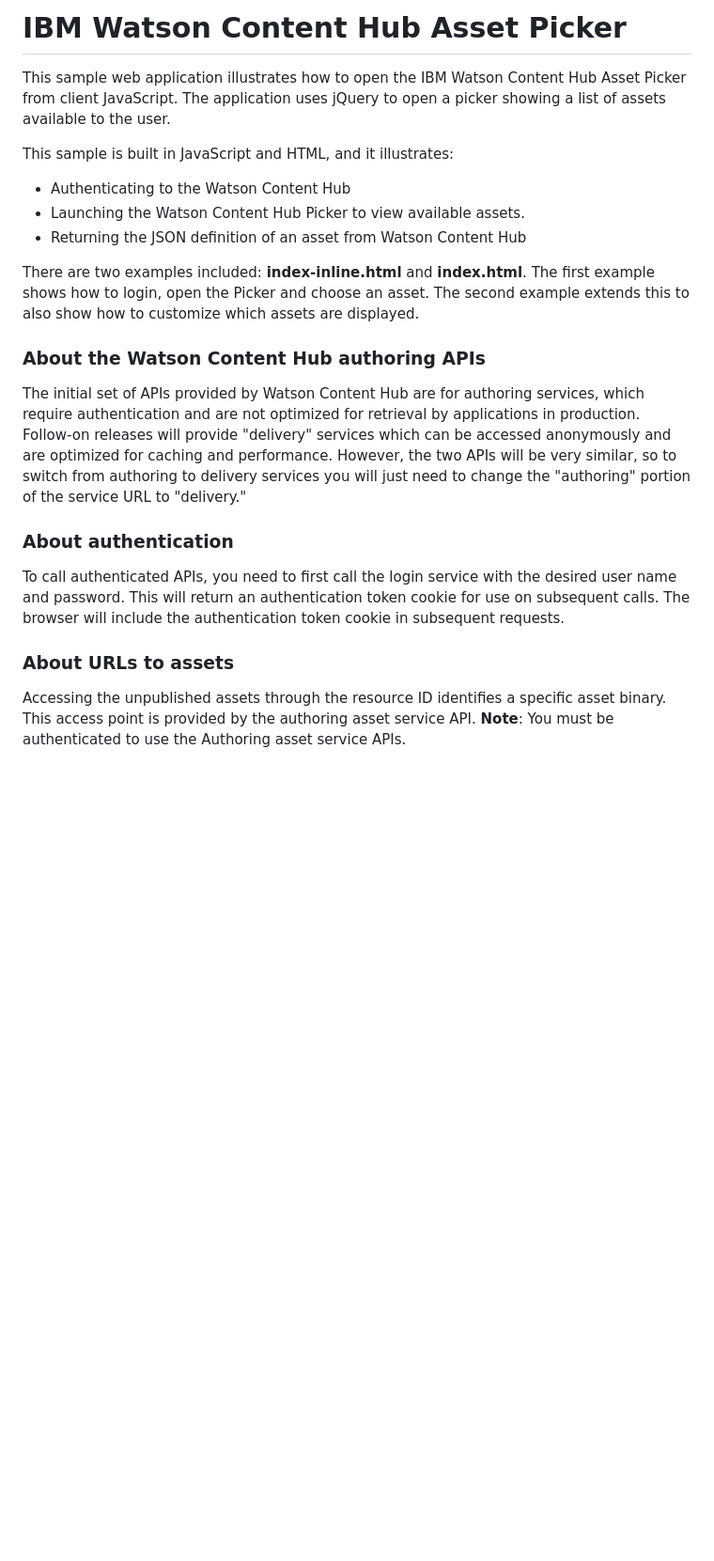
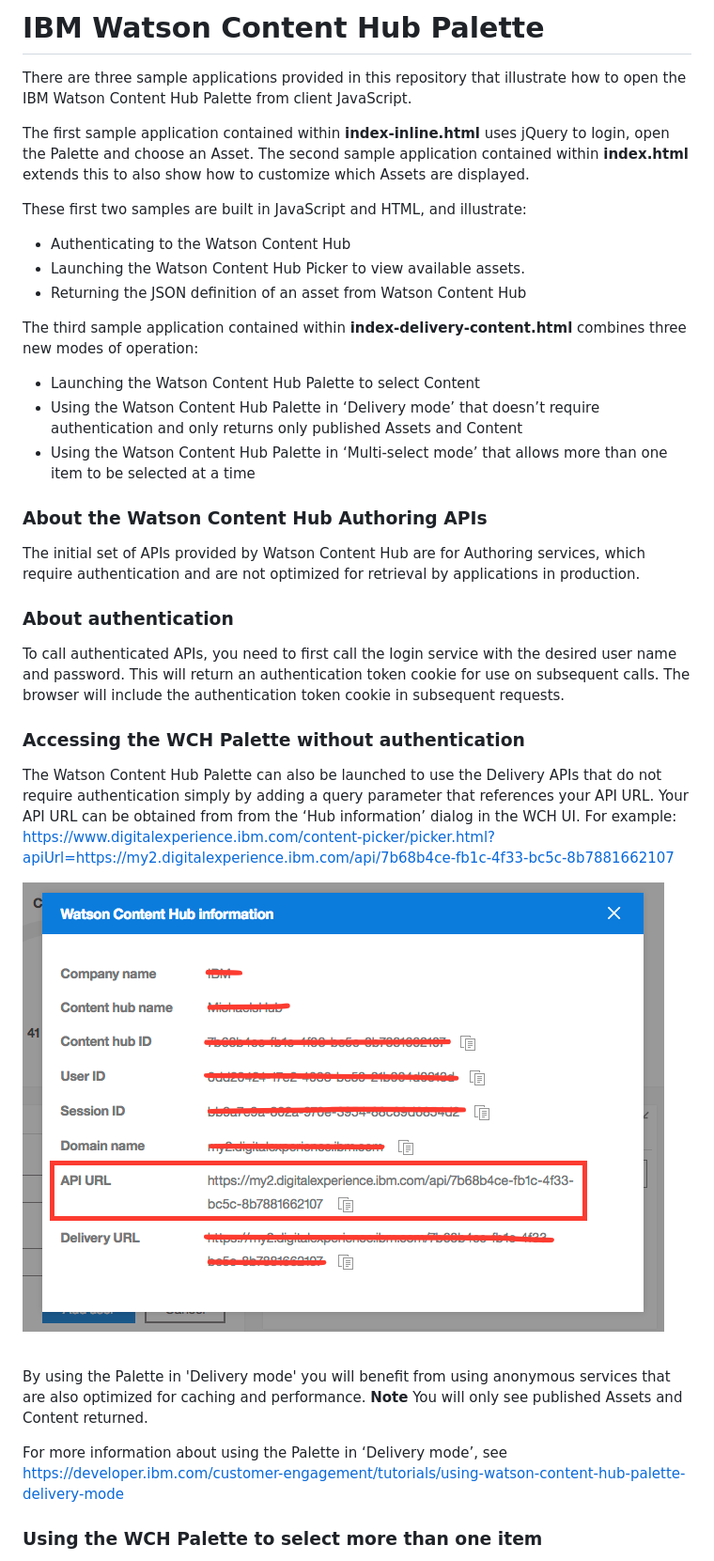
Before and after one commit to acoustic-content-samples/sample-picker, a Markdown page: README.md, the part around the change printed below. Shown: that part at 94% size. Rendered like a GitHub page; pictures changed too: docs/HubInfo2Redacted.png (added); blank space fills up the shorter version.

Commit message:
Updating readme for new sample

```diff
--- a/README.md
+++ b/README.md
@@ -1,25 +1,41 @@
-# IBM Watson Content Hub Asset Picker
-This sample web application illustrates how to open the IBM Watson Content Hub Asset Picker from client JavaScript. The application uses jQuery to open a picker showing a list of assets available to the user.
+# IBM Watson Content Hub Palette
+There are three sample applications provided in this repository that illustrate how to open the IBM Watson Content Hub Palette from client JavaScript.
 
-This sample is built in JavaScript and HTML, and it illustrates:
+The first sample application contained within **index-inline.html** uses jQuery to login, open the Palette and choose an Asset. The second sample application contained within **index.html** extends this to also show how to customize which Assets are displayed.
+
+These first two samples are built in JavaScript and HTML, and illustrate:
 
 * Authenticating to the Watson Content Hub
 * Launching the Watson Content Hub Picker to view available assets.
 * Returning the JSON definition of an asset from Watson Content Hub
 
+The third sample application contained within **index-delivery-content.html** combines three new modes of operation:
 
-There are two examples included: **index-inline.html** and **index.html**. The first example shows how to login, open the Picker and choose an asset. The second example extends this to also show how to customize which assets are displayed.
+*	Launching the Watson Content Hub Palette to select Content
+*	Using the Watson Content Hub Palette in ‘Delivery mode’ that doesn’t require authentication and only returns only published Assets and Content
+* Using the Watson Content Hub Palette in ‘Multi-select mode’ that allows more than one item to be selected at a time
 
+### About the Watson Content Hub Authoring APIs
 
-
-### About the Watson Content Hub authoring APIs
-
-The initial set of APIs provided by Watson Content Hub are for authoring services, which require authentication and are not optimized for retrieval by applications in production. Follow-on releases will provide "delivery" services which can be accessed anonymously and are optimized for caching and performance. However, the two APIs will be very similar, so to switch from authoring to delivery services you will just need to change the "authoring" portion of the service URL to "delivery."
+The initial set of APIs provided by Watson Content Hub are for Authoring services, which require authentication and are not optimized for retrieval by applications in production.
 
 ### About authentication
 
 To call authenticated APIs, you need to first call the login service with the desired user name and password. This will return an authentication token cookie for use on subsequent calls. The browser will include the authentication token cookie in subsequent requests.
 
-### About URLs to assets
+### Accessing the WCH Palette without authentication
 
-Accessing the unpublished assets through the resource ID identifies a specific asset binary. This access point is provided by the authoring asset service API. **Note**: You must be authenticated to use the Authoring asset service APIs.
+The Watson Content Hub Palette can also be launched to use the Delivery APIs that do not require authentication simply by adding a query parameter that references your API URL. Your API URL can be obtained from from the ‘Hub information’ dialog in the WCH UI. For example: https://www.digitalexperience.ibm.com/content-picker/picker.html?apiUrl=https://my2.digitalexperience.ibm.com/api/7b68b4ce-fb1c-4f33-bc5c-8b7881662107
+
+
+![Alt text](docs/HubInfo2Redacted.png?raw=true "WCH Hub Information")
+
+<br/>
+
+
+By using the Palette in 'Delivery mode' you will benefit from using anonymous services that are also optimized for caching and performance. **Note** You will only see published Assets and Content returned.
+
+For more information about using the Palette in ‘Delivery mode’, see https://developer.ibm.com/customer-engagement/tutorials/using-watson-content-hub-palette-delivery-mode
+
+### Using the WCH Palette to select more than one item
+
```
Also changed, not shown: other parts of README.md (+31 -9 lines), docs/MultiSelectAssets.png (added), docs/MultiSelectContent.png (added).
